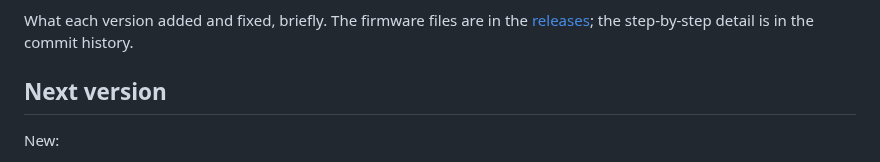
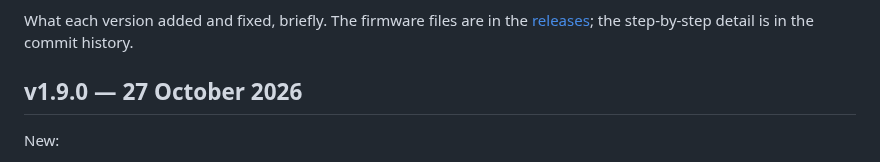
Before and after one commit to jmper-ha/jradio, a Markdown page: doc/changelog.en.md, the part around the change. GitHub-like rendering.

Commit message:
docs: changelog for v1.9.0
Co-Authored-By: Claude Opus 5.5 <noreply@anthropic.com>

```diff
--- a/doc/changelog.en.md
+++ b/doc/changelog.en.md
@@ -6,7 +6,7 @@ What each version added and fixed, briefly. The firmware files are in the
 [releases](https://github.com/jmper-ha/jradio/releases); the step-by-step
 detail is in the commit history.
 
-## Next version
+## v1.9.0 — 27 October 2026
 
 New:
 - The custom theme has a seventh colour, the screensaver's background. The
```
Also changed, not shown: doc/changelog.md (+1 -1 lines).
